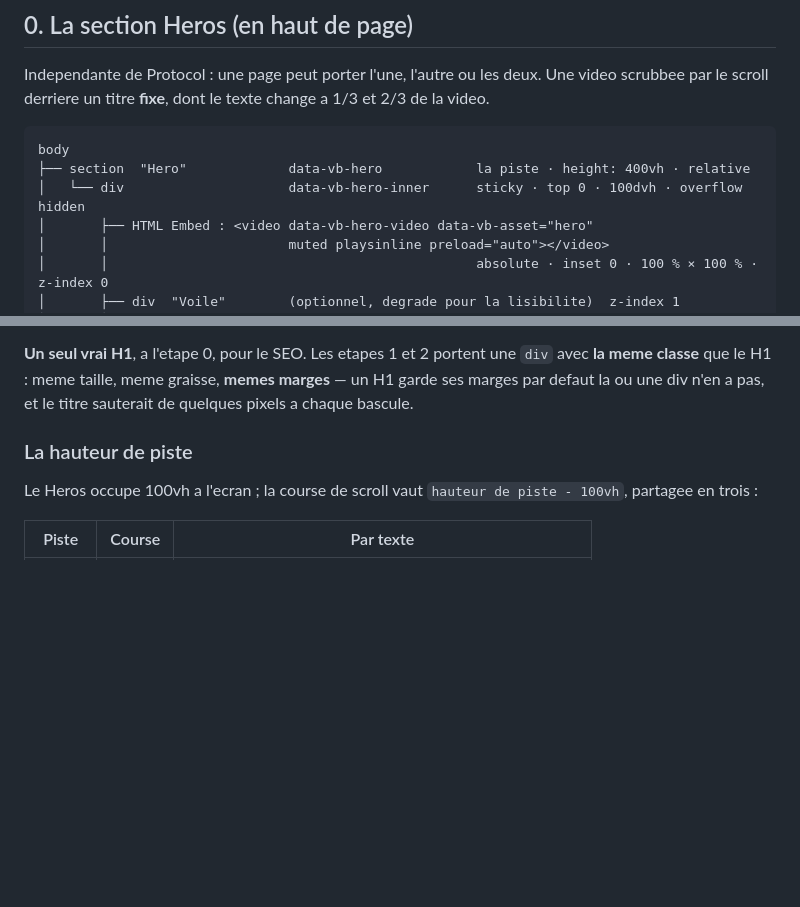
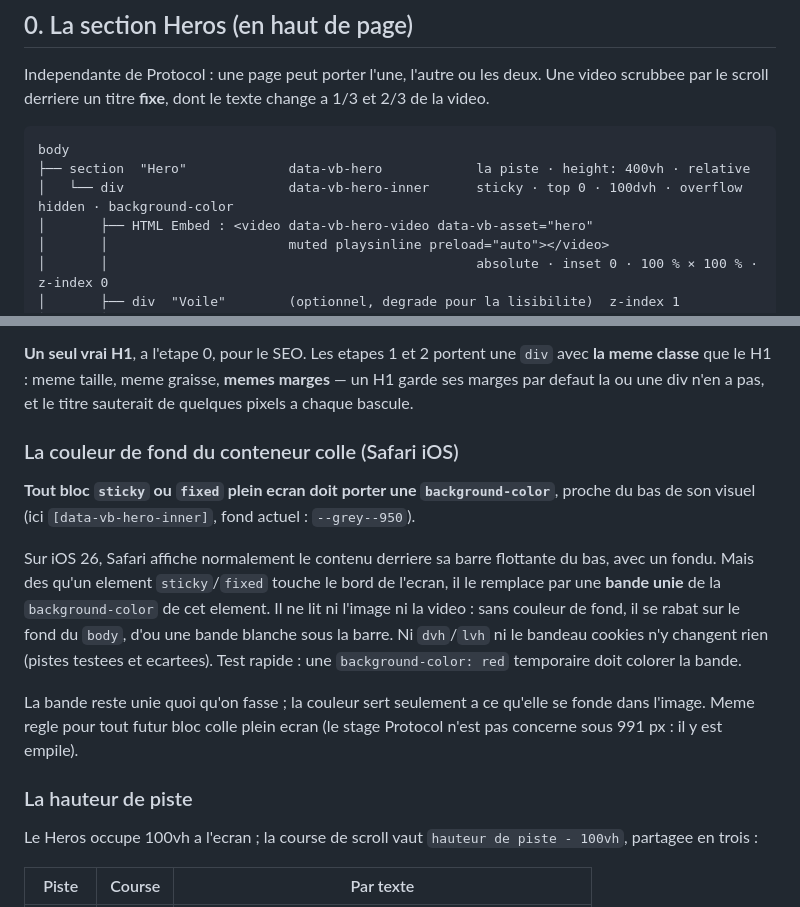
Before and after one commit to t-rlnd/virtual-browser, a Markdown page: docs/webflow-setup.md, 2 parts joined by grey strips. Drawn GitHub-style; blank space fills up the shorter version.

Commit message:
docs: couleur de fond obligatoire sur les blocs sticky plein ecran (Safari iOS 26)
Safari iOS 26 remplace le contenu sous sa barre du bas par une bande unie
de la background-color de l'element sticky/fixed qui touche le bord ; sans
couleur, bande blanche (fond du body). Constate et confirme sur le Heros.

Co-Authored-By: Claude Opus 5.5 <noreply@anthropic.com>

````diff
--- a/docs/webflow-setup.md
+++ b/docs/webflow-setup.md
@@ -64,7 +64,7 @@ change a 1/3 et 2/3 de la video.
 ```
 body
 ├── section  "Hero"             data-vb-hero            la piste · height: 400vh · relative
-│   └── div                     data-vb-hero-inner      sticky · top 0 · 100dvh · overflow hidden
+│   └── div                     data-vb-hero-inner      sticky · top 0 · 100dvh · overflow hidden · background-color
 │       ├── HTML Embed : <video data-vb-hero-video data-vb-asset="hero"
 │       │                       muted playsinline preload="auto"></video>
 │       │                                               absolute · inset 0 · 100 % × 100 % · z-index 0
@@ -94,6 +94,25 @@ feuille du bundle ne s'en charge pas.
 une `div` avec **la meme classe** que le H1 : meme taille, meme graisse,
 **memes marges** — un H1 garde ses marges par defaut la ou une div n'en a
 pas, et le titre sauterait de quelques pixels a chaque bascule.
+
+### La couleur de fond du conteneur colle (Safari iOS)
+
+**Tout bloc `sticky` ou `fixed` plein ecran doit porter une
+`background-color`**, proche du bas de son visuel (ici
+`[data-vb-hero-inner]`, fond actuel : `--grey--950`).
+
+Sur iOS 26, Safari affiche normalement le contenu derriere sa barre
+flottante du bas, avec un fondu. Mais des qu'un element `sticky`/`fixed`
+touche le bord de l'ecran, il le remplace par une **bande unie** de la
+`background-color` de cet element. Il ne lit ni l'image ni la video : sans
+couleur de fond, il se rabat sur le fond du `body`, d'ou une bande blanche
+sous la barre. Ni `dvh`/`lvh` ni le bandeau cookies n'y changent rien
+(pistes testees et ecartees). Test rapide : une `background-color: red`
+temporaire doit colorer la bande.
+
+La bande reste unie quoi qu'on fasse ; la couleur sert seulement a ce
+qu'elle se fonde dans l'image. Meme regle pour tout futur bloc colle plein
+ecran (le stage Protocol n'est pas concerne sous 991 px : il y est empile).
 
 ### La hauteur de piste
 
````
